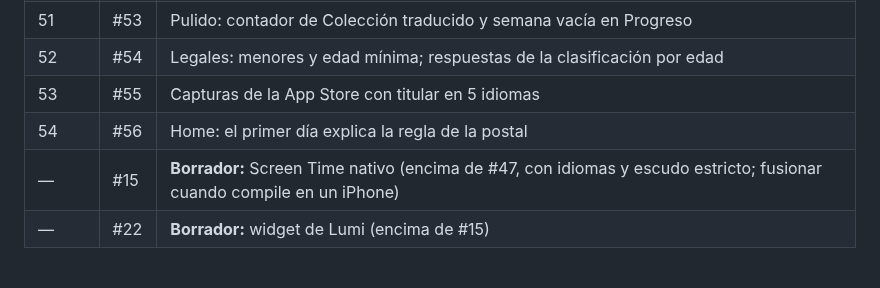
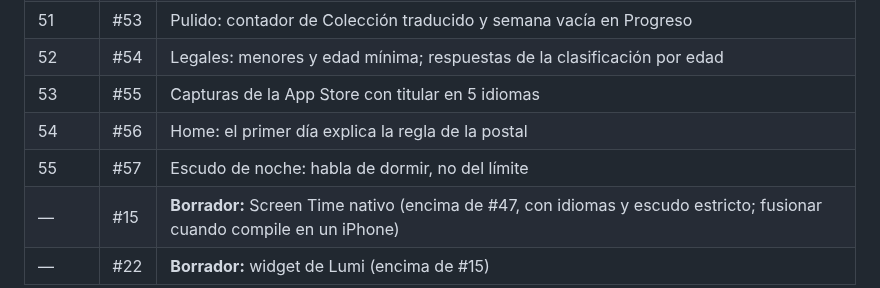
Before and after one commit to MniSantiago/Lumi, a Markdown page: PROCESO.md, the part around the change. GitHub-like rendering; blank space fills up the shorter version.

Commit message:
PROCESO: añade #57 a la tabla de merges
Co-Authored-By: Claude Opus 5.5 <noreply@anthropic.com>
Claude-Session: https://claude.ai/code/session_011sBrLBaobHT4p4Jo64PZQL

```diff
--- a/PROCESO.md
+++ b/PROCESO.md
@@ -158,6 +158,7 @@ Están apilados: cada uno va encima del anterior. Al fusionar uno, GitHub cambia
 | 52 | #54 | Legales: menores y edad mínima; respuestas de la clasificación por edad |
 | 53 | #55 | Capturas de la App Store con titular en 5 idiomas |
 | 54 | #56 | Home: el primer día explica la regla de la postal |
+| 55 | #57 | Escudo de noche: habla de dormir, no del límite |
 | — | #15 | **Borrador:** Screen Time nativo (encima de #47, con idiomas y escudo estricto; fusionar cuando compile en un iPhone) |
 | — | #22 | **Borrador:** widget de Lumi (encima de #15) |
 
```
